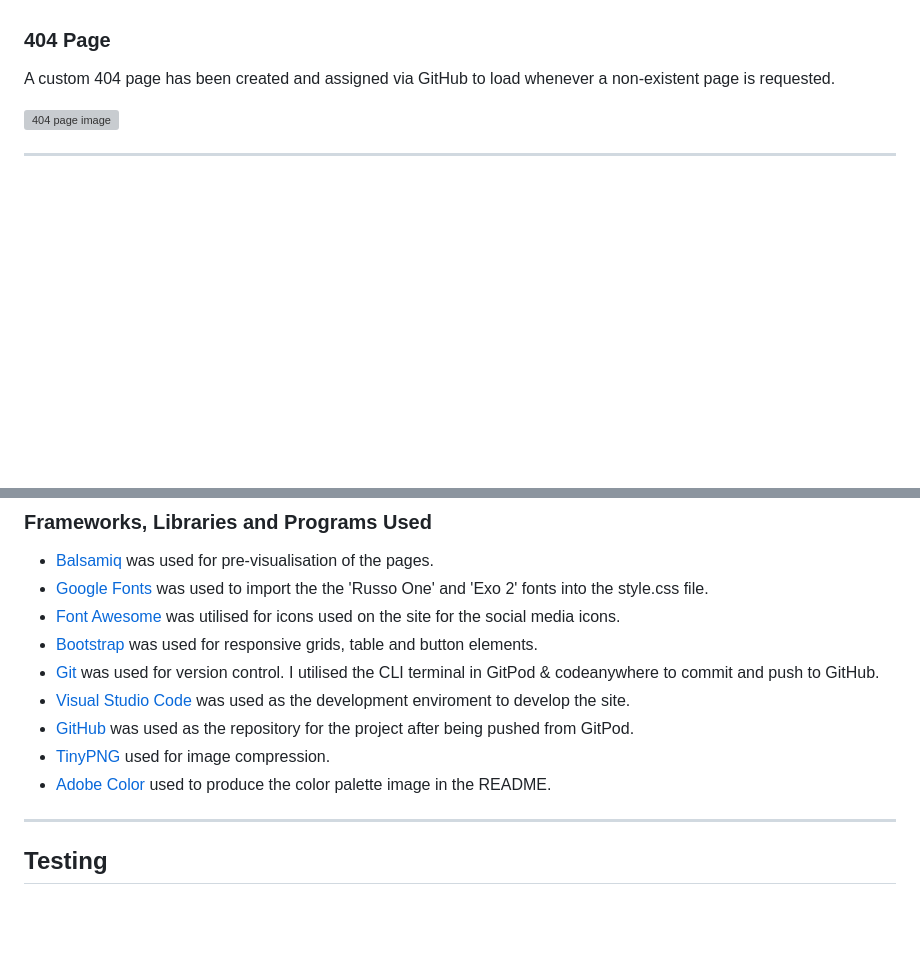
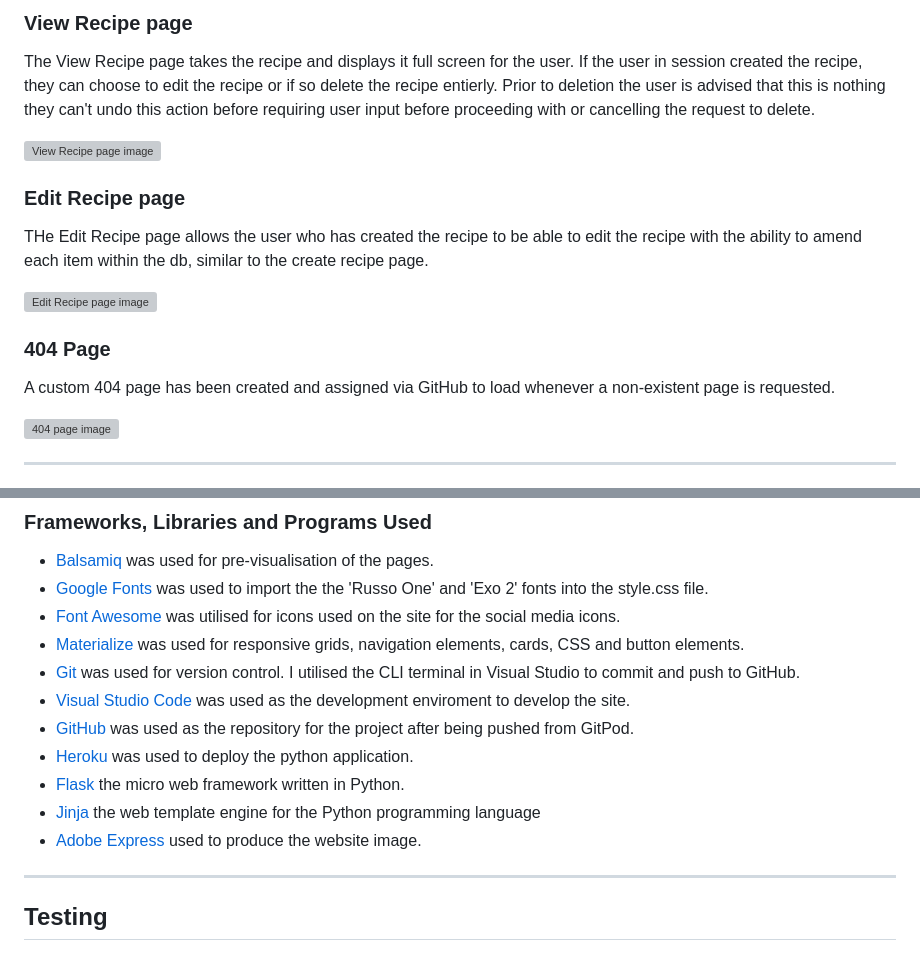
Before and after one commit to AHendley84/Pizza-Stop-MIlestone-Project-3, a Markdown page: README.md, 2 parts joined by grey strips. Rendered like a GitHub page; blank space fills up the shorter version; grey boxes are pictures that could not be loaded.

Commit message:
Add technologies used to readme

```diff
--- a/README.md
+++ b/README.md
@@ -97,5 +97,13 @@ The My Recipes page displays all user in session created recipes in card form wi
 
-###
+### View Recipe page
+The View Recipe page takes the recipe and displays it full screen for the user. If the user in session created the recipe, they can choose to edit the recipe or if so delete the recipe entierly. Prior to deletion the user is advised that this is nothing they can't undo this action before requiring user input before proceeding with or cancelling the request to delete.
+
+![View Recipe page image]()
+
+### Edit Recipe page
+THe Edit Recipe page allows the user who has created the recipe to be able to edit the recipe with the ability to amend each item within the db, similar to the create recipe page.
+
+![Edit Recipe page image]()
 
 ### 404 Page
 A custom 404 page has been created and assigned via GitHub to load whenever a non-existent page is requested.
@@ -114,12 +123,14 @@ A custom 404 page has been created and assigned via GitHub to load whenever a no
 - [Balsamiq](https://balsamiq.com/) was used for pre-visualisation of the pages.
 - [Google Fonts](https://fonts.google.com/) was used to import the the 'Russo One' and 'Exo 2' fonts into the style.css file.
 - [Font Awesome](https://fontawesome.com/) was utilised for icons used on the site for the social media icons.
-- [Bootstrap](https://getbootstrap.com/docs/4.3/getting-started/introduction/) was used for responsive grids, table and button elements.
-- [Git](https://git-scm.com/) was used for version control. I utilised the CLI terminal in GitPod & codeanywhere to commit and push to GitHub.
+- [Materialize](https://materializecss.com/) was used for responsive grids, navigation elements, cards, CSS and button elements.
+- [Git](https://git-scm.com/) was used for version control. I utilised the CLI terminal in Visual Studio to commit and push to GitHub.
 - [Visual Studio Code](https://code.visualstudio.com/) was used as the development enviroment to develop the site.
 - [GitHub](https://github.com/) was used as the repository for the project after being pushed from GitPod.
-- [TinyPNG](https://tinypng.com/) used for image compression.
-- [Adobe Color](https://color.adobe.com/create/color-wheel) used to produce the color palette image in the README.
+- [Heroku](https://www.heroku.com/) was used to deploy the python application.
+- [Flask](https://flask.palletsprojects.com/en/3.0.x/) the micro web framework written in Python.
+- [Jinja](https://jinja.palletsprojects.com/) the web template engine for the Python programming language
+- [Adobe Express](https://www.adobe.com/express/create/logo) used to produce the website image.
 
 ---
 ## Testing
```
Also changed, not shown: other parts of README.md (+2 -1 lines).
